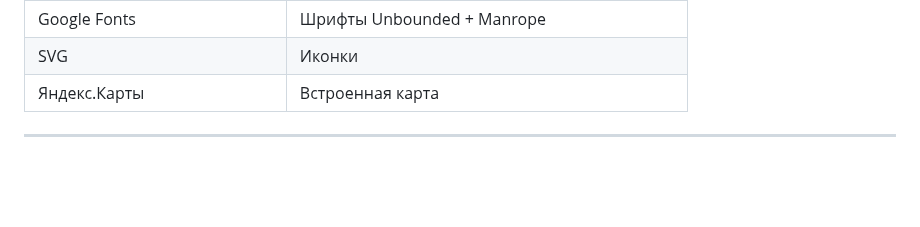
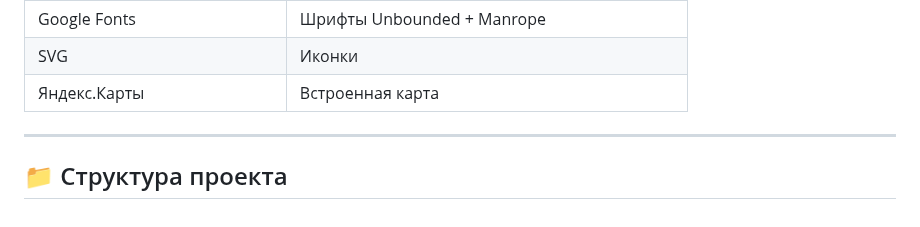
Before and after one commit to ITmTm/ural-go, a Markdown page: README.md, the part around the change. GitHub-like rendering; blank space fills up the shorter version.

```diff
--- a/README.md
+++ b/README.md
@@ -46,3 +46,5 @@
 | SVG | Иконки |
 | Яндекс.Карты | Встроенная карта |
 ---
+
+## 📁 Структура проекта
```
